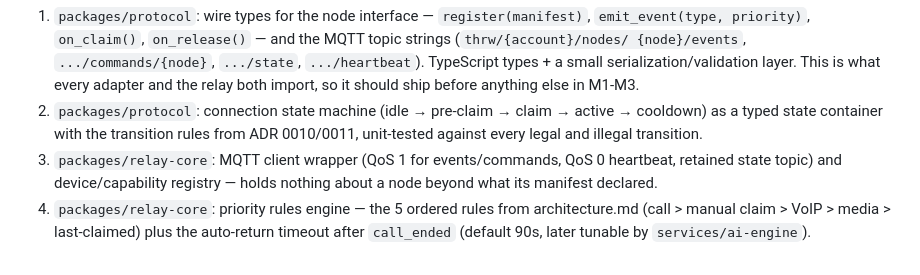
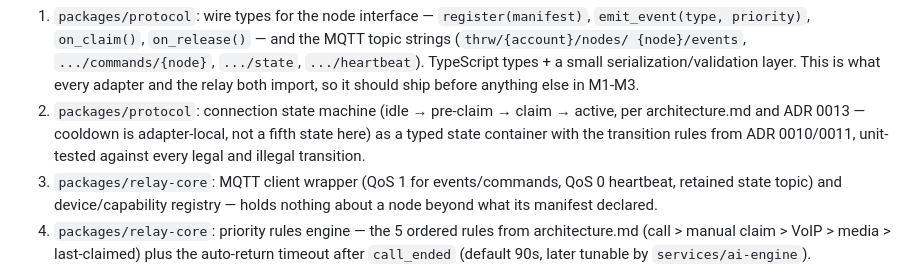
Before and after one commit to thrwapp/thrw, a Markdown page: docs/roadmap.md, the part around the change. Rendered like a GitHub page.

Commit message:
docs(roadmap): fix M1 state machine listing to match ADR 0013 (#52)
Same imprecise "cooldown" fifth-state listing already fixed in
AGENTS.md and architecture.md by ADR 0013 - roadmap.md had the same
wording and would have misled whoever scopes this M1 issue.


Claude-Session: https://claude.ai/code/session_015ouvgHyR8rMti7emwc4H8M

Co-authored-by: Claude <noreply@anthropic.com>

```diff
--- a/docs/roadmap.md
+++ b/docs/roadmap.md
@@ -49,7 +49,8 @@ spec from architecture.md rather than inventing new shapes.
    every adapter and the relay both import, so it should ship before
    anything else in M1-M3.
 2. `packages/protocol`: connection state machine (idle → pre-claim → claim
-   → active → cooldown) as a typed state container with the transition
+   → active, per architecture.md and ADR 0013 — cooldown is adapter-local,
+   not a fifth state here) as a typed state container with the transition
    rules from ADR 0010/0011, unit-tested against every legal and illegal
    transition.
 3. `packages/relay-core`: MQTT client wrapper (QoS 1 for events/commands,
```
